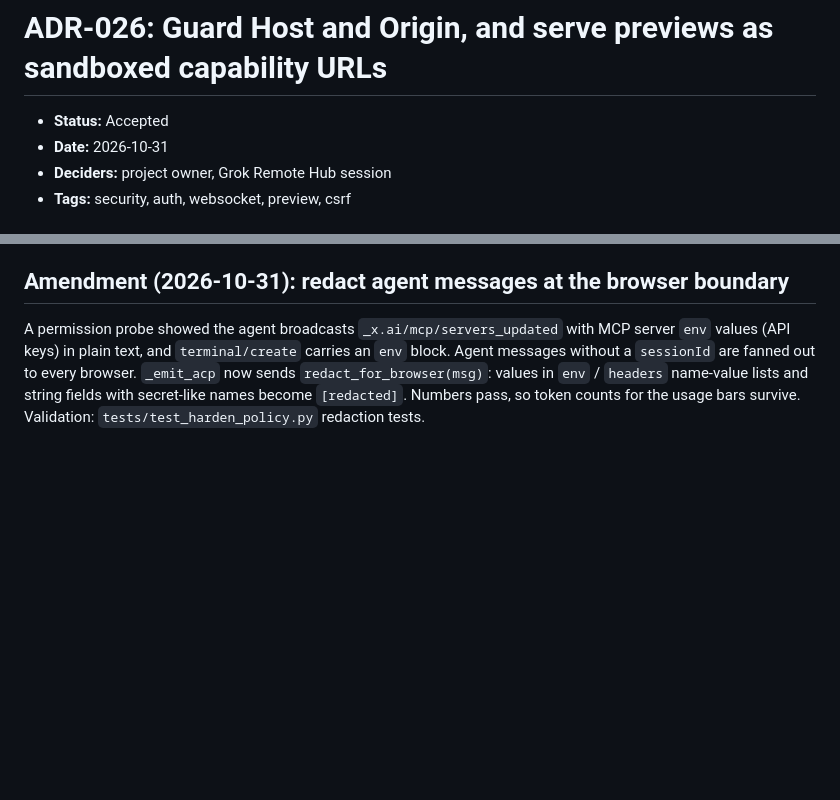
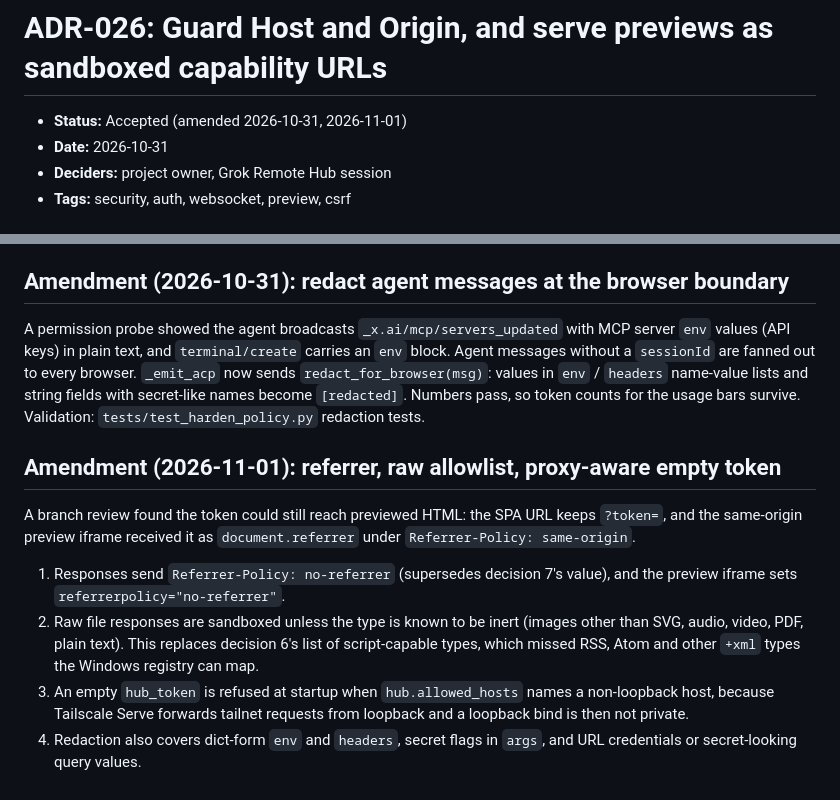
Before and after one commit to ChrisP-Builds/grok-remote-hub, a Markdown page: docs/adr/026-host-origin-guard-and-sandboxed-preview.md, 2 parts joined by grey strips. Rendered like a GitHub page; blank space fills up the shorter version.

Commit message:
docs: ADR-026 amendment for referrer, raw allowlist and proxy-aware token gate

```diff
--- a/docs/adr/026-host-origin-guard-and-sandboxed-preview.md
+++ b/docs/adr/026-host-origin-guard-and-sandboxed-preview.md
@@ -1,6 +1,6 @@
 # ADR-026: Guard Host and Origin, and serve previews as sandboxed capability URLs
 
-- **Status:** Accepted
+- **Status:** Accepted (amended 2026-10-31, 2026-11-01)
 - **Date:** 2026-10-31
 - **Deciders:** project owner, Grok Remote Hub session
 - **Tags:** security, auth, websocket, preview, csrf
@@ -106,3 +106,21 @@ to every browser. `_emit_acp` now sends `redact_for_browser(msg)`: values in
 `env` / `headers` name-value lists and string fields with secret-like names
 become `[redacted]`. Numbers pass, so token counts for the usage bars survive.
 Validation: `tests/test_harden_policy.py` redaction tests.
+
+## Amendment (2026-11-01): referrer, raw allowlist, proxy-aware empty token
+
+A branch review found the token could still reach previewed HTML: the SPA URL
+keeps `?token=`, and the same-origin preview iframe received it as
+`document.referrer` under `Referrer-Policy: same-origin`.
+
+1. Responses send `Referrer-Policy: no-referrer` (supersedes decision 7's
+   value), and the preview iframe sets `referrerpolicy="no-referrer"`.
+2. Raw file responses are sandboxed unless the type is known to be inert
+   (images other than SVG, audio, video, PDF, plain text). This replaces
+   decision 6's list of script-capable types, which missed RSS, Atom and
+   other `+xml` types the Windows registry can map.
+3. An empty `hub_token` is refused at startup when `hub.allowed_hosts`
+   names a non-loopback host, because Tailscale Serve forwards tailnet
+   requests from loopback and a loopback bind is then not private.
+4. Redaction also covers dict-form `env` and `headers`, secret flags in
+   `args`, and URL credentials or secret-looking query values.
```
